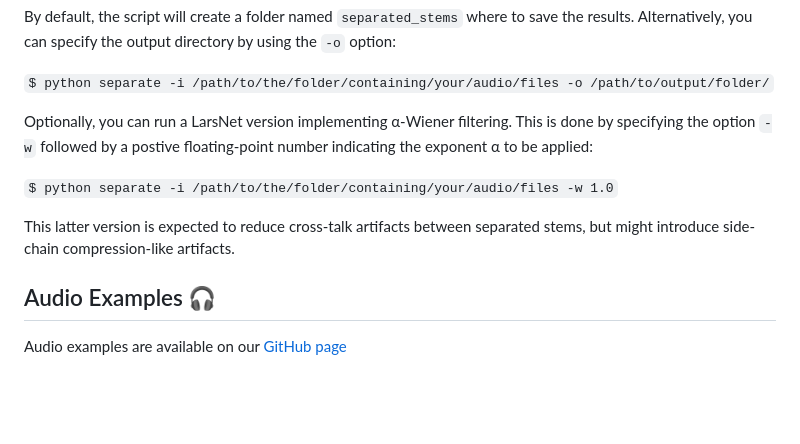
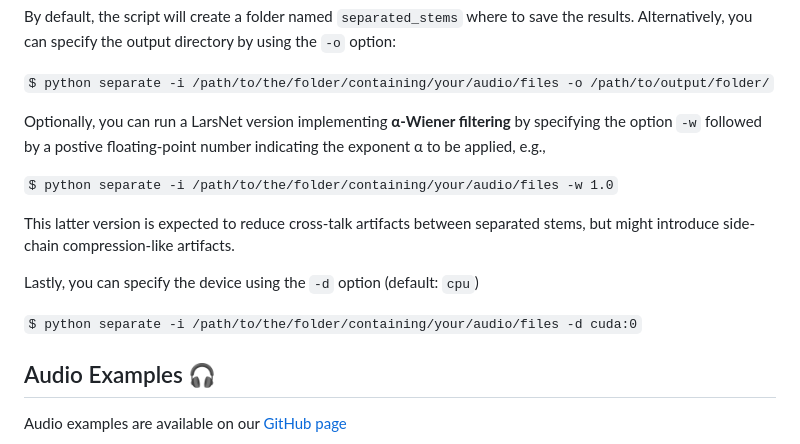
Before and after one commit to polimi-ispl/larsnet, a Markdown page: README.md, the part around the change. GitHub-like rendering; blank space fills up the shorter version.

Commit message:
Update -d in README.md

```diff
--- a/README.md
+++ b/README.md
@@ -53,11 +53,16 @@ By default, the script will create a folder named `separated_stems` where to sav
 
 `$ python separate -i /path/to/the/folder/containing/your/audio/files -o /path/to/output/folder/`
 
-Optionally, you can run a LarsNet version implementing α-Wiener filtering. This is done by specifying the option `-w` followed by a postive floating-point number indicating the exponent α to be applied:
+Optionally, you can run a LarsNet version implementing **α-Wiener filtering** by specifying the option `-w` followed by a postive floating-point number indicating the exponent α to be applied, e.g.,
 
 `$ python separate -i /path/to/the/folder/containing/your/audio/files -w 1.0`
 
 This latter version is expected to reduce cross-talk artifacts between separated stems, but might introduce side-chain compression-like artifacts.
+
+Lastly, you can specify the device using the `-d` option (default: `cpu`)
+
+`$ python separate -i /path/to/the/folder/containing/your/audio/files -d cuda:0`
+
 
 ## Audio Examples 🎧
 Audio examples are available on our [GitHub page](https://polimi-ispl.github.io/larsnet/)
```
